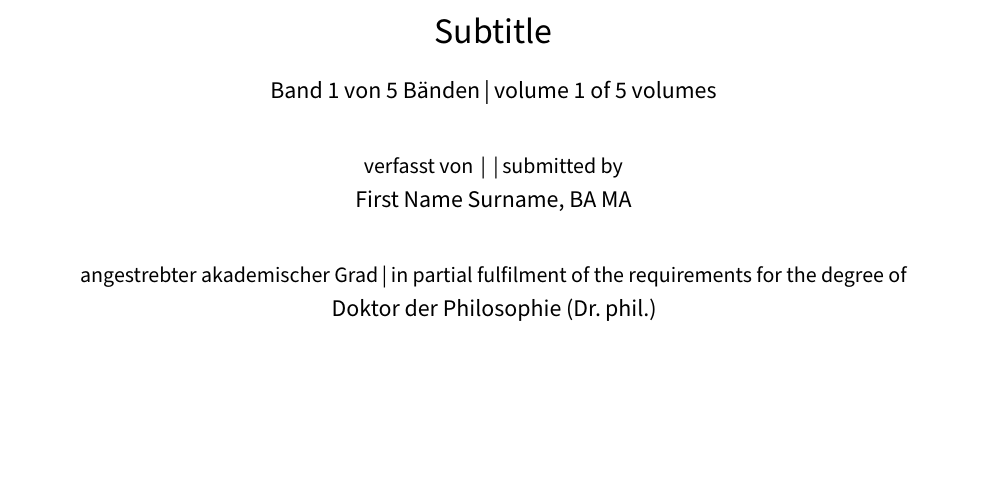
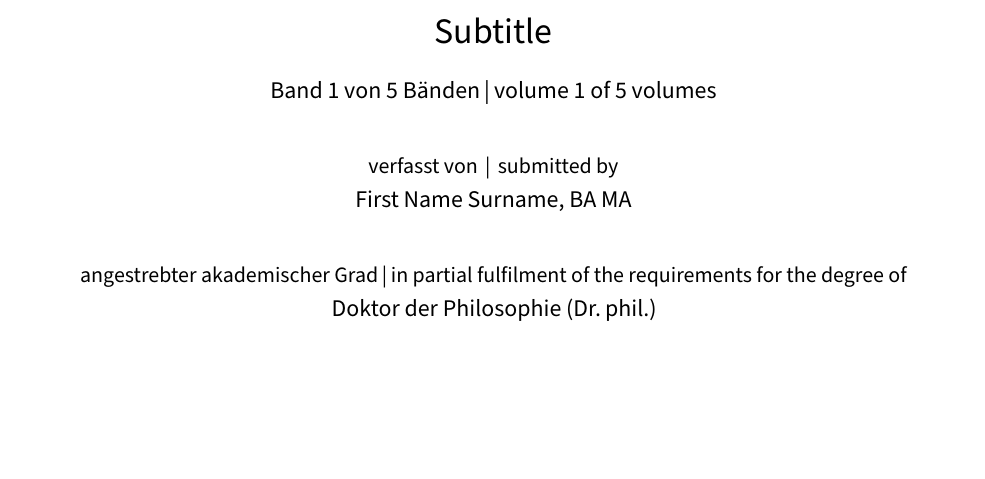
Before and after one commit to jspitz/univie-ling, a LaTeX thesis (univie-ling/doc/templates/template-thesis-english.tex, which reads univie-ling/tex/univie-ling-thesis.cls): part of page 1 of 5, cut so that both start at the same text. Compiled offline with XeLaTeX; the source files are stored in an older character set and shown here as Unicode.

Commit message:
thesis: titlepage polishment

```diff
--- a/univie-ling/tex/univie-ling-thesis.cls
+++ b/univie-ling/tex/univie-ling-thesis.cls
@@ -416,7 +414,7 @@ This includes all drawings, sketches, graphics and internet sources.}
 \def\degree@bachelor@f{\degree@bachelor}
 % master
 \def\thesistype@master{Masterarbeit}
-\def\thesistype@master@en{Master's Thesis}
+\def\thesistype@master@en{Master\textquotesingle s Thesis}% wrong apostrophe is intentional!
 \def\dirtype@master{Studienrichtung}
 \def\dirtype@master@en{Degree programme}
 \def\degree@master{Master of Arts (MA)}
@@ -583,7 +581,7 @@ This includes all drawings, sketches, graphics and internet sources.}
         }%
         \vskip 2em
         {%
-          {\usekomafont{tpcaption}verfasst von\,\uvt@titlesep\uvt@titlesep submitted by\par}
+          {\usekomafont{tpcaption}verfasst von\,\uvt@titlesep\,submitted by\par}
           \usekomafont{author}{%
             \lineskip 0.75em%
             \begin{tabular}[t]{c}
```
Also changed, not shown: univie-ling/doc/univie-ling-thesis.tex (+2 -1 lines), univie-ling/doc/univie-ling-thesis.pdf, univie-ling/tex/univie-ling-thesis.cls (2 more changed lines), 1 other file.
